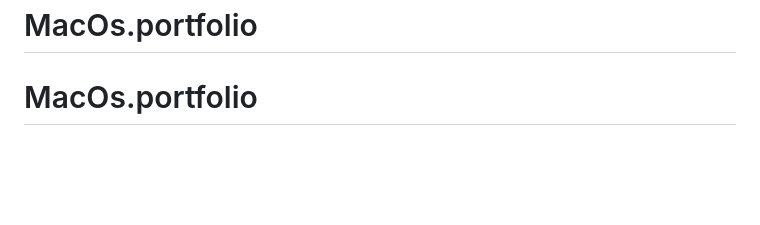
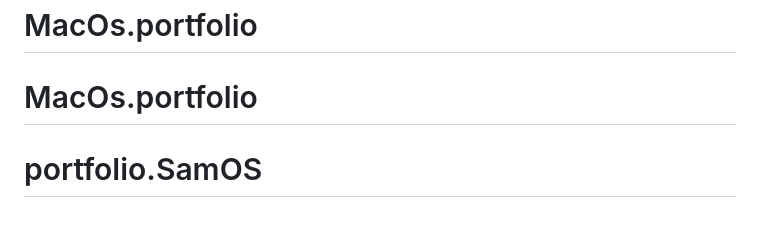
Before and after one commit to samsbabul/MacOs.portfolio, a Markdown page: README.md, the part around the change. GitHub-like rendering; blank space fills up the shorter version.

```diff
--- a/README.md
+++ b/README.md
@@ -77,3 +77,4 @@ If the key fails, it automatically falls back to Open-Meteo. Location uses the b
 Reset everything from the **Trash** app (Empty Trash & reset).
 # MacOs.portfolio
 # MacOs.portfolio
+# portfolio.SamOS
```
